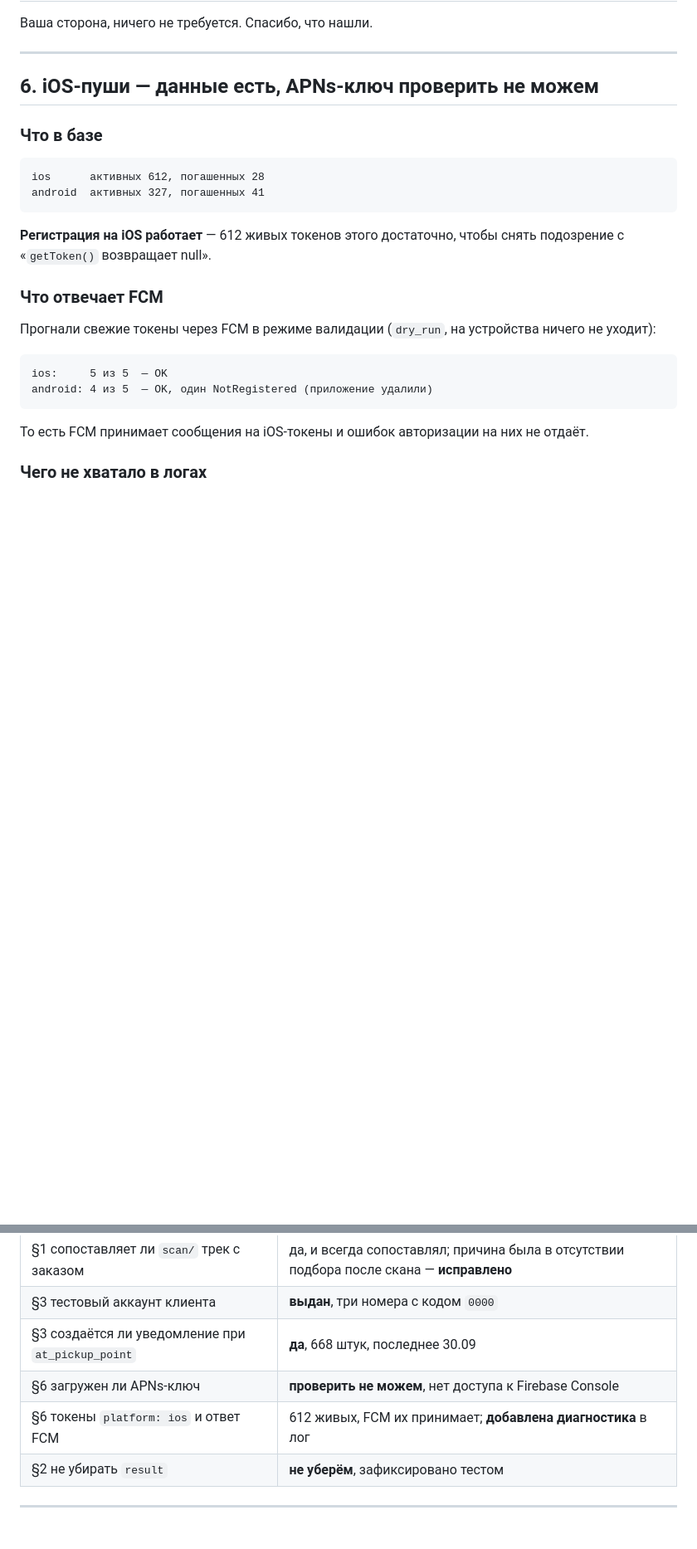
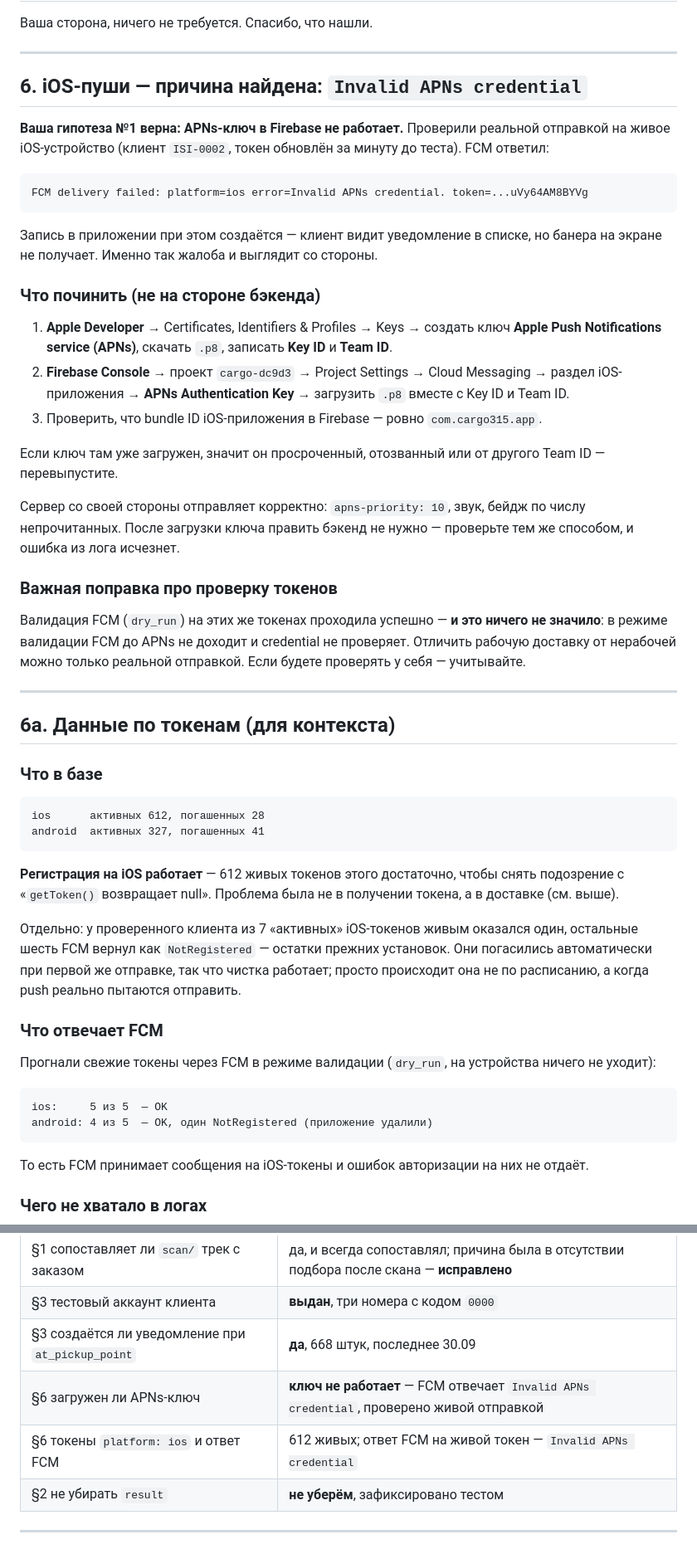
Before and after one commit to isko18/315cargo, a Markdown page: BACKEND_BUGS_ANSWER.md, 2 parts joined by grey strips. Shown at 83% size. GitHub-like rendering; blank space fills up the shorter version.

Commit message:
docs: причина iOS-пушей найдена — Invalid APNs credential
Проверено реальной отправкой на живое устройство: FCM отвечает «Invalid APNs
credential». Гипотеза мобильной команды о незагруженном ключе в Firebase верна.

Заодно зафиксировано, что валидация FCM (dry_run) до APNs не доходит и ничего
про credential не говорит — успешная валидация на тех же токенах была ложным
успокоением.

Co-Authored-By: Claude Opus 5 <noreply@anthropic.com>

````diff
--- a/BACKEND_BUGS_ANSWER.md
+++ b/BACKEND_BUGS_ANSWER.md
@@ -159,7 +159,46 @@ unchanged         повторный скан тем же статусом
 
 ---
 
-## 6. iOS-пуши — данные есть, APNs-ключ проверить не можем
+## 6. iOS-пуши — причина найдена: `Invalid APNs credential`
+
+**Ваша гипотеза №1 верна: APNs-ключ в Firebase не работает.** Проверили реальной
+отправкой на живое iOS-устройство (клиент `ISI-0002`, токен обновлён за минуту до
+теста). FCM ответил:
+
+```
+FCM delivery failed: platform=ios error=Invalid APNs credential. token=...uVy64AM8BYVg
+```
+
+Запись в приложении при этом создаётся — клиент видит уведомление в списке, но
+банера на экране не получает. Именно так жалоба и выглядит со стороны.
+
+### Что починить (не на стороне бэкенда)
+
+1. **Apple Developer** → Certificates, Identifiers & Profiles → Keys → создать
+   ключ **Apple Push Notifications service (APNs)**, скачать `.p8`, записать
+   **Key ID** и **Team ID**.
+2. **Firebase Console** → проект `cargo-dc9d3` → Project Settings →
+   Cloud Messaging → раздел iOS-приложения → **APNs Authentication Key** →
+   загрузить `.p8` вместе с Key ID и Team ID.
+3. Проверить, что bundle ID iOS-приложения в Firebase — ровно `com.cargo315.app`.
+
+Если ключ там уже загружен, значит он просроченный, отозванный или от другого
+Team ID — перевыпустите.
+
+Сервер со своей стороны отправляет корректно: `apns-priority: 10`, звук, бейдж по
+числу непрочитанных. После загрузки ключа править бэкенд не нужно — проверьте
+тем же способом, и ошибка из лога исчезнет.
+
+### Важная поправка про проверку токенов
+
+Валидация FCM (`dry_run`) на этих же токенах проходила успешно — **и это ничего не
+значило**: в режиме валидации FCM до APNs не доходит и credential не проверяет.
+Отличить рабочую доставку от нерабочей можно только реальной отправкой. Если
+будете проверять у себя — учитывайте.
+
+---
+
+## 6a. Данные по токенам (для контекста)
 
 ### Что в базе
 
@@ -169,7 +208,13 @@ android  активных 327, погашенных 41
 ```
 
 **Регистрация на iOS работает** — 612 живых токенов этого достаточно, чтобы
-снять подозрение с «`getToken()` возвращает null».
+снять подозрение с «`getToken()` возвращает null». Проблема была не в получении
+токена, а в доставке (см. выше).
+
+Отдельно: у проверенного клиента из 7 «активных» iOS-токенов живым оказался один,
+остальные шесть FCM вернул как `NotRegistered` — остатки прежних установок. Они
+погасились автоматически при первой же отправке, так что чистка работает; просто
+происходит она не по расписанию, а когда push реально пытаются отправить.
 
 ### Что отвечает FCM
 
@@ -219,8 +264,8 @@ Project Settings → Cloud Messaging → APNs Authentication Key.
 | §1 сопоставляет ли `scan/` трек с заказом | да, и всегда сопоставлял; причина была в отсутствии подбора после скана — **исправлено** |
 | §3 тестовый аккаунт клиента | **выдан**, три номера с кодом `0000` |
 | §3 создаётся ли уведомление при `at_pickup_point` | **да**, 668 штук, последнее 30.09 |
-| §6 загружен ли APNs-ключ | **проверить не можем**, нет доступа к Firebase Console |
-| §6 токены `platform: ios` и ответ FCM | 612 живых, FCM их принимает; **добавлена диагностика** в лог |
+| §6 загружен ли APNs-ключ | **ключ не работает** — FCM отвечает `Invalid APNs credential`, проверено живой отправкой |
+| §6 токены `platform: ios` и ответ FCM | 612 живых; ответ FCM на живой токен — `Invalid APNs credential` |
 | §2 не убирать `result` | **не уберём**, зафиксировано тестом |
 
 ---
````
Also changed, not shown: other parts of BACKEND_BUGS_ANSWER.md (+1 -1 lines).
